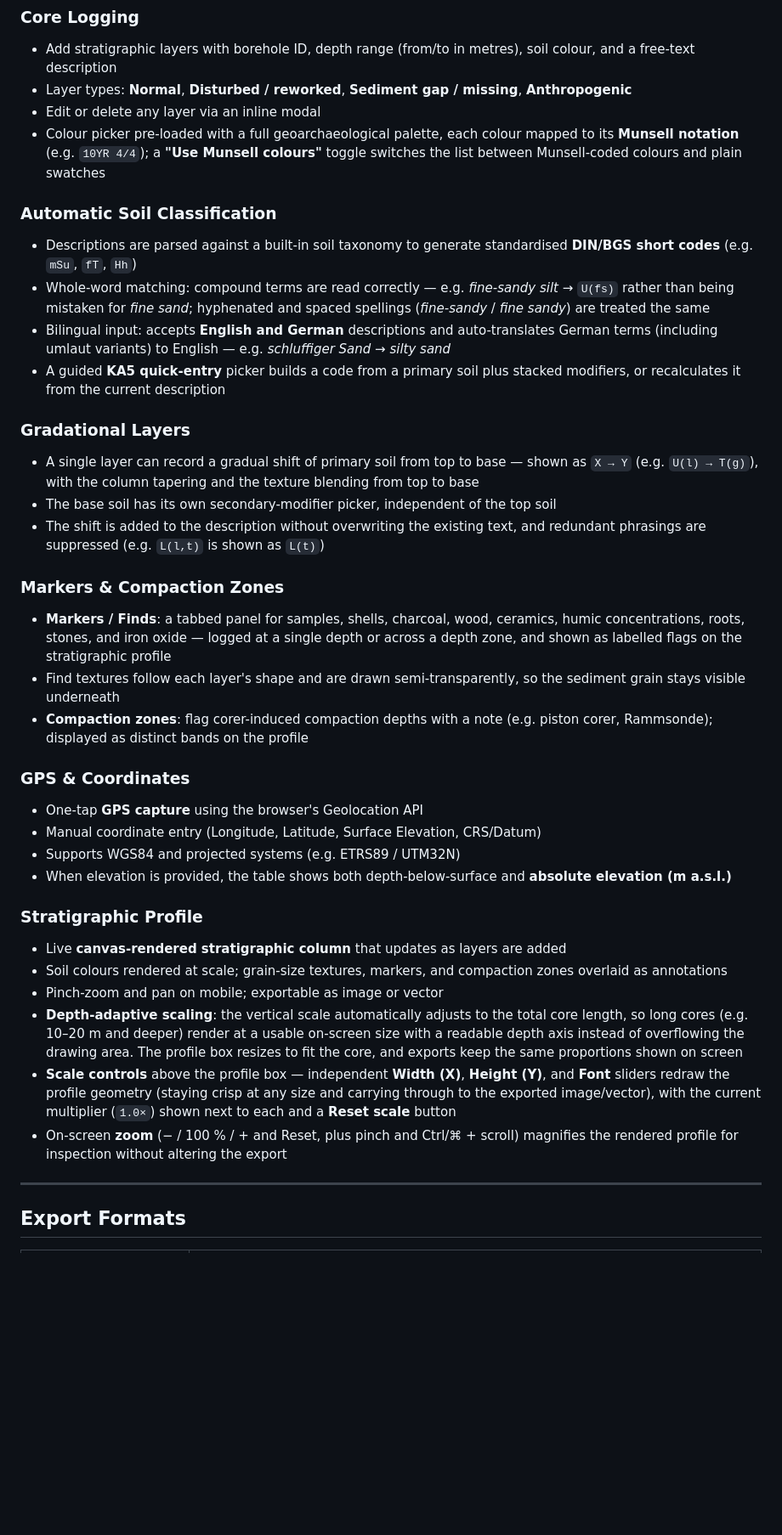
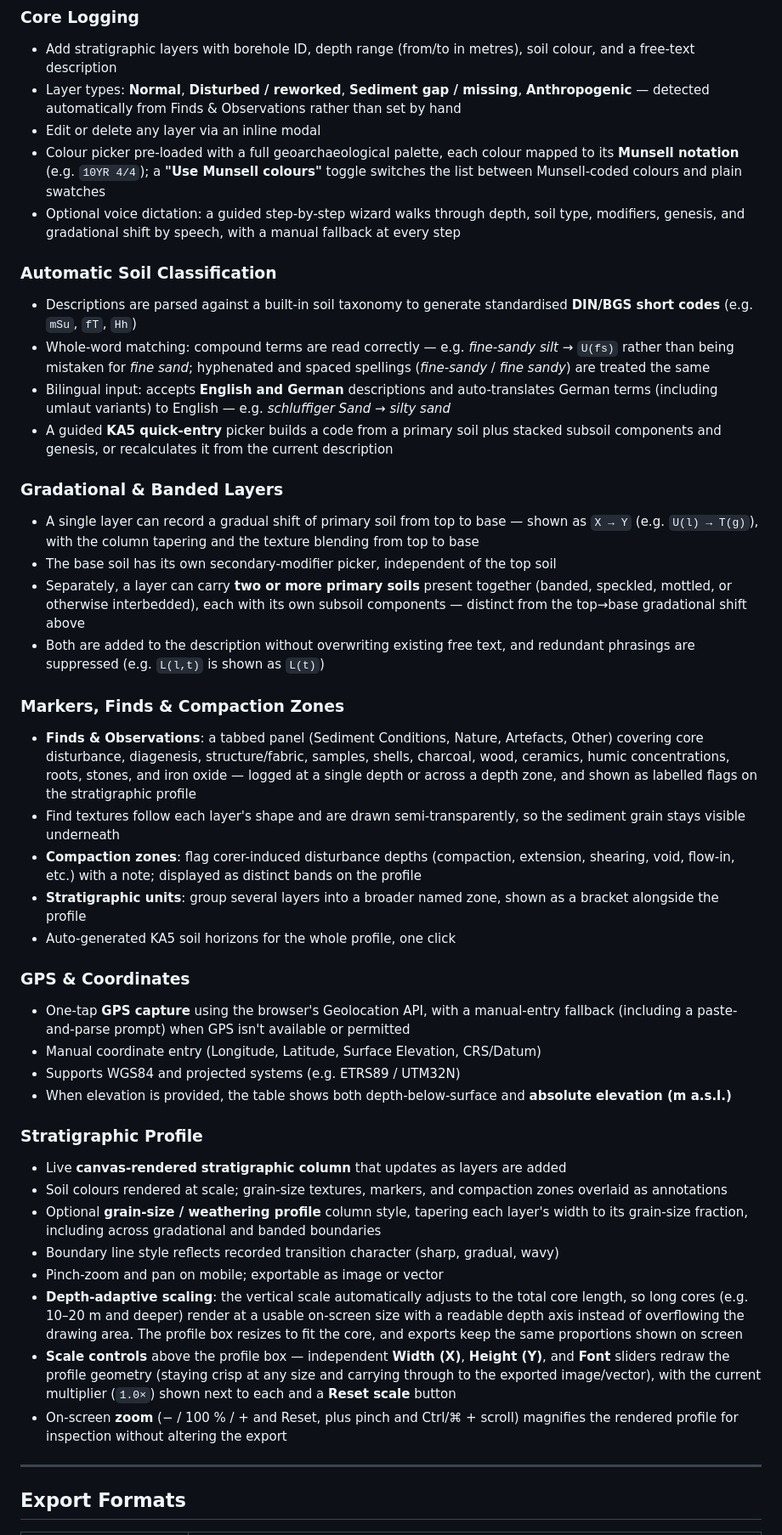
Before and after one commit to PiereLeonFrederiks/CoreLogger, a Markdown page: README.md, the part around one of its changes. Shown at 85% size. Rendered like a GitHub page; blank space fills up the shorter version.

```diff
--- a/README.md
+++ b/README.md
@@ -15,45 +15,45 @@ DOI: <https://doi.org/10.5281/zenodo.21023026>
 ### Core Logging
 
 - Add stratigraphic layers with borehole ID, depth range (from/to in metres), soil colour, and a free-text description
-- Layer types: **Normal**, **Disturbed / reworked**, **Sediment gap / missing**, **Anthropogenic**
+- Layer types: **Normal**, **Disturbed / reworked**, **Sediment gap / missing**, **Anthropogenic** — detected automatically from Finds & Observations rather than set by hand
 - Edit or delete any layer via an inline modal
 - Colour picker pre-loaded with a full geoarchaeological palette, each colour mapped to its **Munsell notation** (e.g. `10YR 4/4`); a **"Use Munsell colours"** toggle switches the list between Munsell-coded colours and plain swatches
-
+- Optional voice dictation: a guided step-by-step wizard walks through depth, soil type, modifiers, genesis, and gradational shift by speech, with a manual fallback at every step
 ### Automatic Soil Classification
 
 - Descriptions are parsed against a built-in soil taxonomy to generate standardised **DIN/BGS short codes** (e.g. `mSu`, `fT`, `Hh`)
 - Whole-word matching: compound terms are read correctly — e.g. *fine-sandy silt* → `U(fs)` rather than being mistaken for *fine sand*; hyphenated and spaced spellings (*fine-sandy* / *fine sandy*) are treated the same
 - Bilingual input: accepts **English and German** descriptions and auto-translates German terms (including umlaut variants) to English — e.g. *schluffiger Sand* → *silty sand*
-- A guided **KA5 quick-entry** picker builds a code from a primary soil plus stacked modifiers, or recalculates it from the current description
-
-### Gradational Layers
+- A guided **KA5 quick-entry** picker builds a code from a primary soil plus stacked subsoil components and genesis, or recalculates it from the current description
+### Gradational & Banded Layers
 
 - A single layer can record a gradual shift of primary soil from top to base — shown as `X → Y` (e.g. `U(l) → T(g)`), with the column tapering and the texture blending from top to base
 - The base soil has its own secondary-modifier picker, independent of the top soil
-- The shift is added to the description without overwriting the existing text, and redundant phrasings are suppressed (e.g. `L(l,t)` is shown as `L(t)`)
+- Separately, a layer can carry **two or more primary soils** present together (banded, speckled, mottled, or otherwise interbedded), each with its own subsoil components — distinct from the top→base gradational shift above
+- Both are added to the description without overwriting existing free text, and redundant phrasings are suppressed (e.g. `L(l,t)` is shown as `L(t)`)
+### Markers, Finds & Compaction Zones
 
-### Markers & Compaction Zones
-
-- **Markers / Finds**: a tabbed panel for samples, shells, charcoal, wood, ceramics, humic concentrations, roots, stones, and iron oxide — logged at a single depth or across a depth zone, and shown as labelled flags on the stratigraphic profile
+- **Finds & Observations**: a tabbed panel (Sediment Conditions, Nature, Artefacts, Other) covering core disturbance, diagenesis, structure/fabric, samples, shells, charcoal, wood, ceramics, humic concentrations, roots, stones, and iron oxide — logged at a single depth or across a depth zone, and shown as labelled flags on the stratigraphic profile
 - Find textures follow each layer's shape and are drawn semi-transparently, so the sediment grain stays visible underneath
-- **Compaction zones**: flag corer-induced compaction depths with a note (e.g. piston corer, Rammsonde); displayed as distinct bands on the profile
-
+- **Compaction zones**: flag corer-induced disturbance depths (compaction, extension, shearing, void, flow-in, etc.) with a note; displayed as distinct bands on the profile
+- **Stratigraphic units**: group several layers into a broader named zone, shown as a bracket alongside the profile
+- Auto-generated KA5 soil horizons for the whole profile, one click
 ### GPS & Coordinates
 
-- One-tap **GPS capture** using the browser's Geolocation API
+- One-tap **GPS capture** using the browser's Geolocation API, with a manual-entry fallback (including a paste-and-parse prompt) when GPS isn't available or permitted
 - Manual coordinate entry (Longitude, Latitude, Surface Elevation, CRS/Datum)
 - Supports WGS84 and projected systems (e.g. ETRS89 / UTM32N)
 - When elevation is provided, the table shows both depth-below-surface and **absolute elevation (m a.s.l.)**
-
 ### Stratigraphic Profile
 
 - Live **canvas-rendered stratigraphic column** that updates as layers are added
 - Soil colours rendered at scale; grain-size textures, markers, and compaction zones overlaid as annotations
+- Optional **grain-size / weathering profile** column style, tapering each layer's width to its grain-size fraction, including across gradational and banded boundaries
+- Boundary line style reflects recorded transition character (sharp, gradual, wavy)
 - Pinch-zoom and pan on mobile; exportable as image or vector
 - **Depth-adaptive scaling**: the vertical scale automatically adjusts to the total core length, so long cores (e.g. 10–20 m and deeper) render at a usable on-screen size with a readable depth axis instead of overflowing the drawing area. The profile box resizes to fit the core, and exports keep the same proportions shown on screen
 - **Scale controls** above the profile box — independent **Width (X)**, **Height (Y)**, and **Font** sliders redraw the profile geometry (staying crisp at any size and carrying through to the exported image/vector), with the current multiplier (`1.0×`) shown next to each and a **Reset scale** button
 - On-screen **zoom** (− / 100 % / + and Reset, plus pinch and Ctrl/⌘ + scroll) magnifies the rendered profile for inspection without altering the export
-
 ---
 
 ## Export Formats
```
Also changed, not shown: other parts of README.md (+30 -32 lines).
